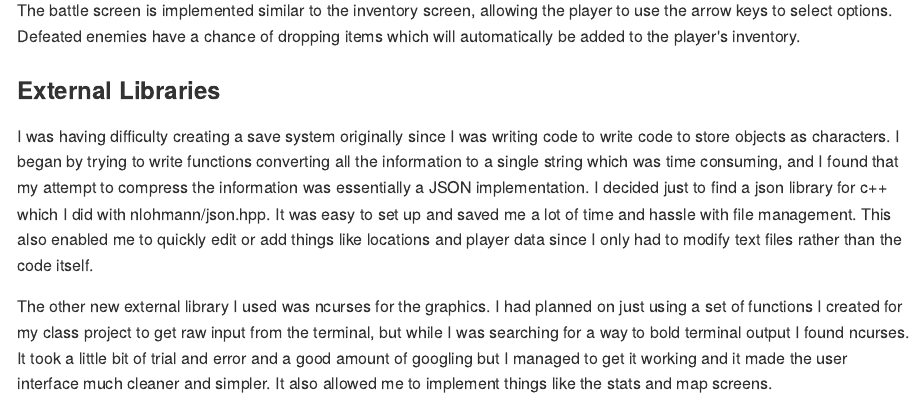
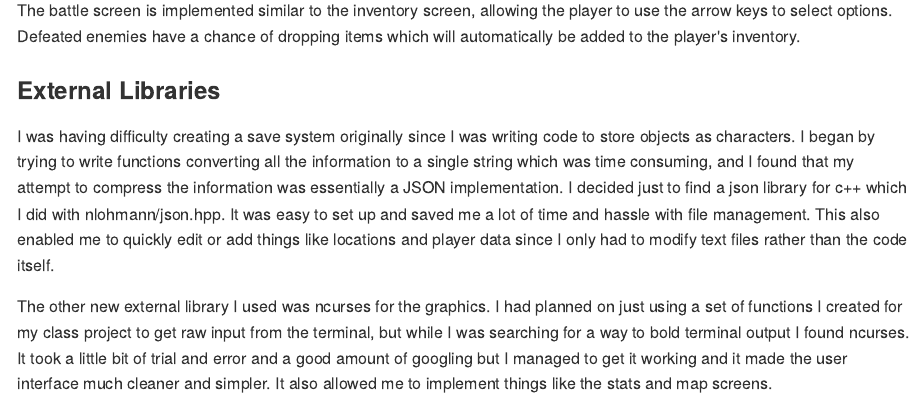
Before and after one commit to kmacdon/RPG, an R Markdown document (README.Rmd): the page in a window 1100 px wide, from 2790 px down. The pictures show the output file README.md that the author committed with the source, drawn offline in the style of GitHub.

Commit message:
Fix typo

```diff
--- a/README.Rmd
+++ b/README.Rmd
@@ -26,7 +26,7 @@ By entering 'inventory' the player can open up the inventory screen to use or eq
 The battle screen is implemented similar to the inventory screen, allowing the player to use the arrow keys to select options. Defeated enemies have a chance of dropping items which will automatically be added to the player's inventory.
 
 ###External Libraries
-I was having difficulty creating a save system originally since I was writing code to write code to store objects as characters. I began by trying to write functions converting all the information to a single string which was time consuming, and I found that my attempt to compress the information was essentially a JSON implementation. I decided just to find a json library for c++ which I did with nlohmann/json.hpp. It was easy to set up and saved me a lot of time and hassle with file management. This also enabled me to quickly edit or add things like locations and player data since I only had to modify text files rather than the code itself.
+I was having difficulty creating a save system originally since I was writing code to store objects as characters. I began by trying to write functions converting all the information to a single string which was time consuming, and I found that my attempt to compress the information was essentially a JSON implementation. I decided just to find a json library for c++ which I did with nlohmann/json.hpp. It was easy to set up and saved me a lot of time and hassle with file management. This also enabled me to quickly edit or add things like locations and player data since I only had to modify text files rather than the code itself.
 
 The other new external library I used was ncurses for the graphics. I had planned on just using a set of functions I created for my class project to get raw input from the terminal, but while I was searching for a way to bold terminal output I found ncurses. It took a little bit of trial and error and a good amount of googling but I managed to get it working and it made the user interface much cleaner and simpler. It also allowed me to implement things like the stats and map screens.
 
```
Also changed, not shown: README.md.
